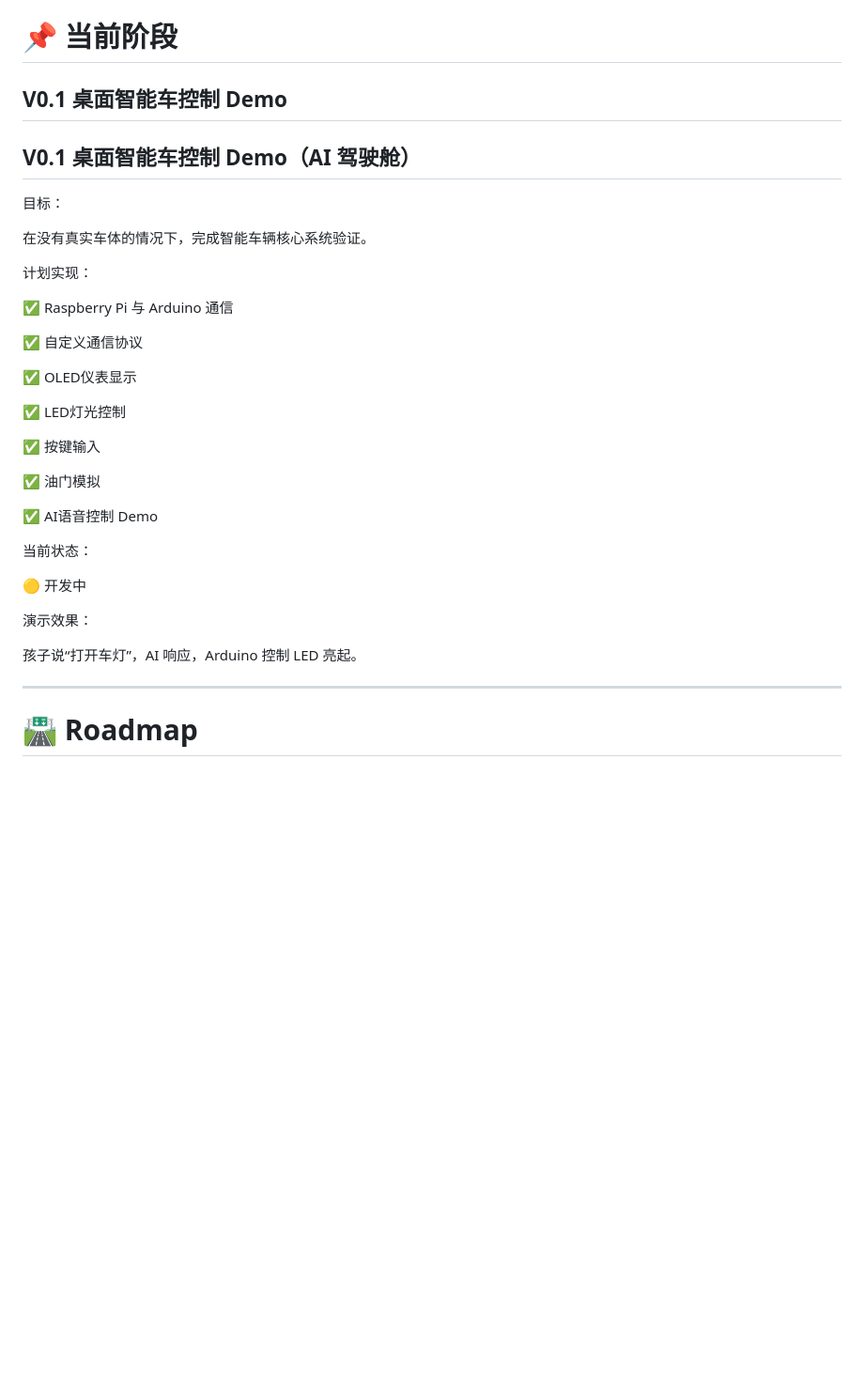
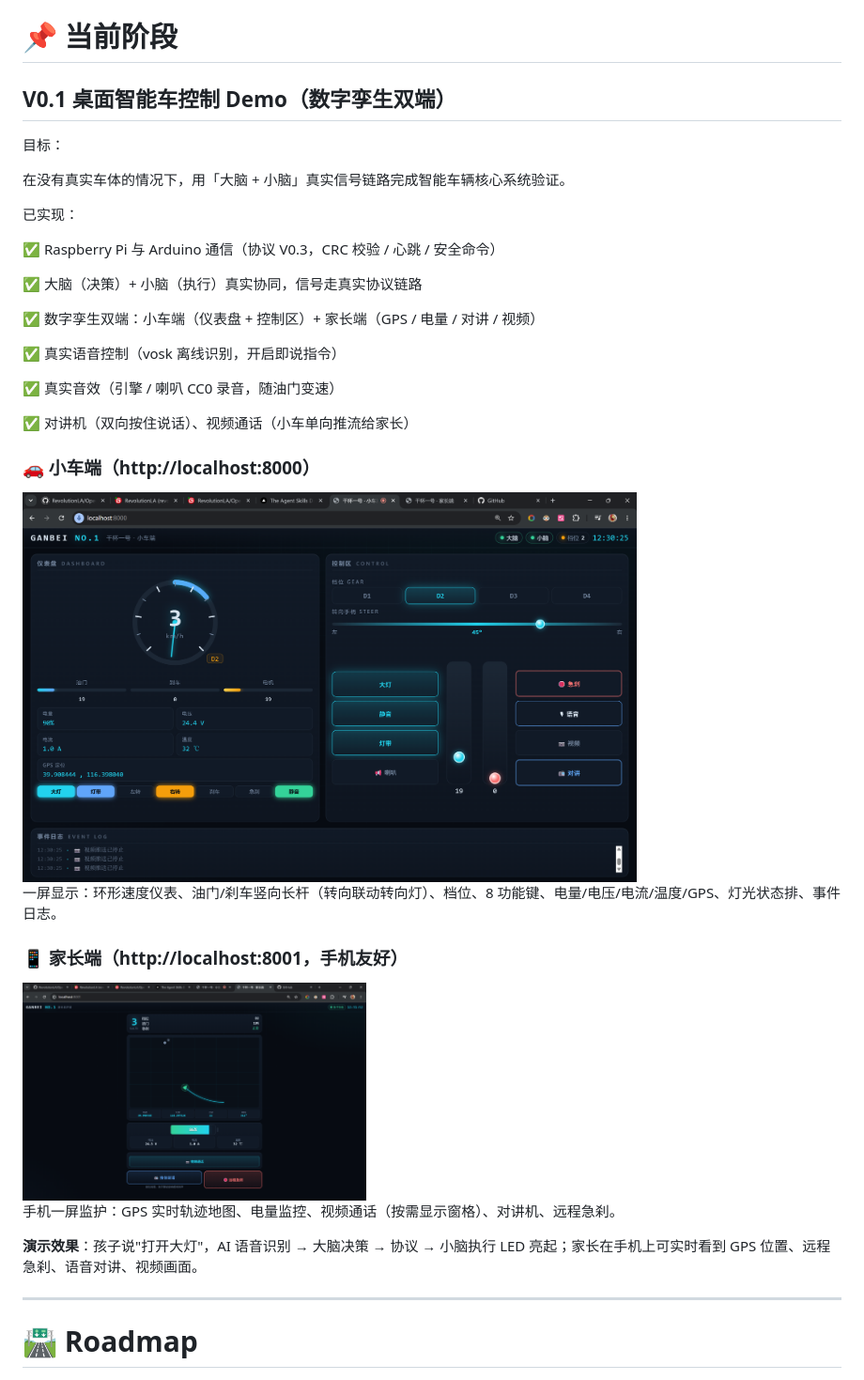
Before and after one commit to RevolutionLA/OpenKidCar, a Markdown page: README.md, the part around the change. Shown at 94% size. Rendered like a GitHub page; blank space fills up the shorter version.

Commit message:
Update docs: digital twin interface previews + feature list
- README: current stage shows both twin interfaces (kid dashboard/control
  + parent GPS/video/intercom) with screenshots
- development_notes: feature list for both ends, real audio, one-way video

```diff
--- a/README.md
+++ b/README.md
@@ -156,39 +156,39 @@ OpenKidCar 采用类似真实汽车的分层设计：
 
 # 📌 当前阶段
 
-## V0.1 桌面智能车控制 Demo
-
-## V0.1 桌面智能车控制 Demo（AI 驾驶舱）
+## V0.1 桌面智能车控制 Demo（数字孪生双端）
 
 目标：
 
-在没有真实车体的情况下，完成智能车辆核心系统验证。
+在没有真实车体的情况下，用「大脑 + 小脑」真实信号链路完成智能车辆核心系统验证。
 
+已实现：
 
-计划实现：
+✅ Raspberry Pi 与 Arduino 通信（协议 V0.3，CRC 校验 / 心跳 / 安全命令）
 
-✅ Raspberry Pi 与 Arduino 通信
+✅ 大脑（决策）+ 小脑（执行）真实协同，信号走真实协议链路
 
-✅ 自定义通信协议
+✅ 数字孪生双端：小车端（仪表盘 + 控制区）+ 家长端（GPS / 电量 / 对讲 / 视频）
 
-✅ OLED仪表显示
+✅ 真实语音控制（vosk 离线识别，开启即说指令）
 
-✅ LED灯光控制
+✅ 真实音效（引擎 / 喇叭 CC0 录音，随油门变速）
 
-✅ 按键输入
+✅ 对讲机（双向按住说话）、视频通话（小车单向推流给家长）
 
-✅ 油门模拟
+### 🚗 小车端（http://localhost:8000）
 
-✅ AI语音控制 Demo
+<img src="media/images/小车端仿真.png" alt="小车端仿真界面" width="75%">
 
+一屏显示：环形速度仪表、油门/刹车竖向长杆（转向联动转向灯）、档位、8 功能键、电量/电压/电流/温度/GPS、灯光状态排、事件日志。
 
-当前状态：
+### 📱 家长端（http://localhost:8001，手机友好）
 
-🟡 开发中
+<img src="media/images/家长端仿真.png" alt="家长端仿真界面" width="42%">
 
-演示效果：
+手机一屏监护：GPS 实时轨迹地图、电量监控、视频通话（按需显示窗格）、对讲机、远程急刹。
 
-孩子说“打开车灯”，AI 响应，Arduino 控制 LED 亮起。
+**演示效果**：孩子说"打开大灯"，AI 语音识别 → 大脑决策 → 协议 → 小脑执行 LED 亮起；家长在手机上可实时看到 GPS 位置、远程急刹、语音对讲、视频画面。
 
 ---
 
```
Also changed, not shown: docs/development_notes.md (+8 -2 lines).
